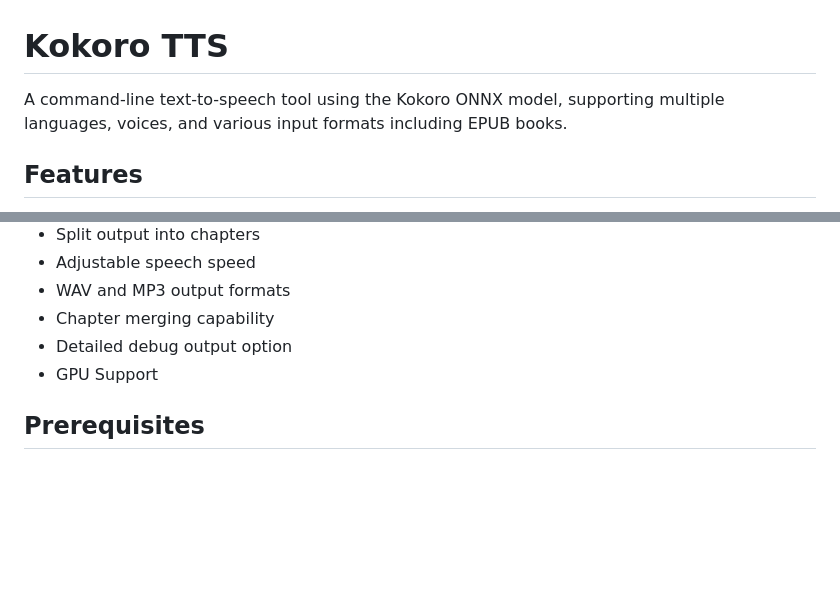
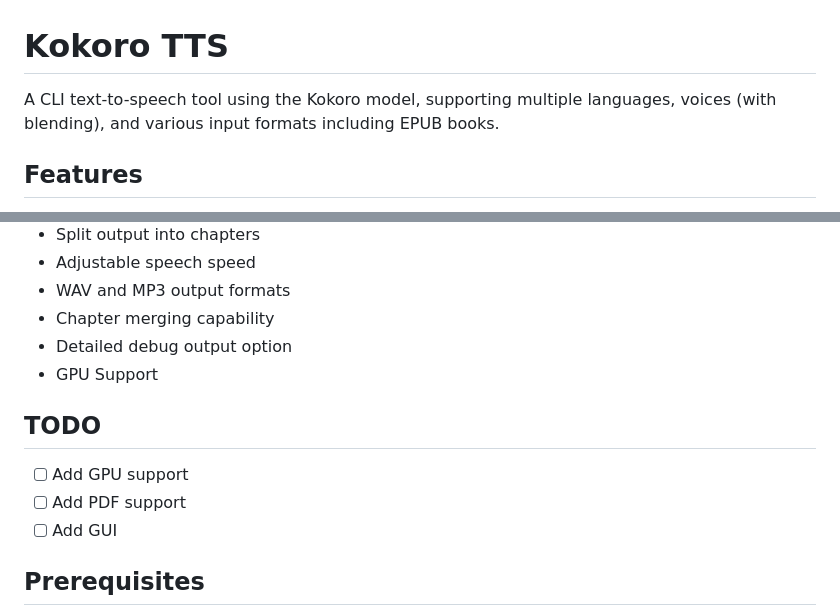
Before and after one commit to susant123/kokoro-tts, a Markdown page: README.md, 2 parts joined by grey strips. Rendered like a GitHub page; blank space fills up the shorter version.

Commit message:
Update: Description and TODOs

```diff
--- a/README.md
+++ b/README.md
@@ -1,6 +1,6 @@
 # Kokoro TTS
 
-A command-line text-to-speech tool using the Kokoro ONNX model, supporting multiple languages, voices, and various input formats including EPUB books.
+A CLI text-to-speech tool using the Kokoro model, supporting multiple languages, voices (with blending), and various input formats including EPUB books.
 
 ## Features
 
@@ -14,6 +14,12 @@ A command-line text-to-speech tool using the Kokoro ONNX model, supporting multi
 - Chapter merging capability
 - Detailed debug output option
 - GPU Support
+
+## TODO
+
+- [ ] Add GPU support
+- [ ] Add PDF support
+- [ ] Add GUI
 
 ## Prerequisites
 
```
